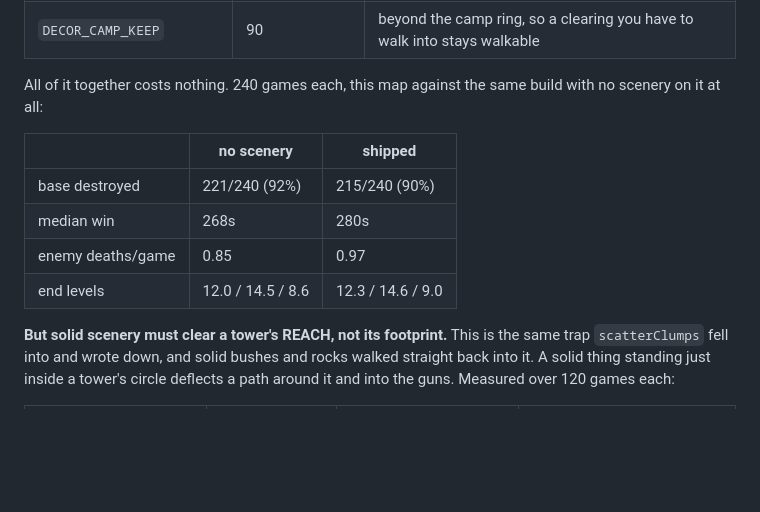
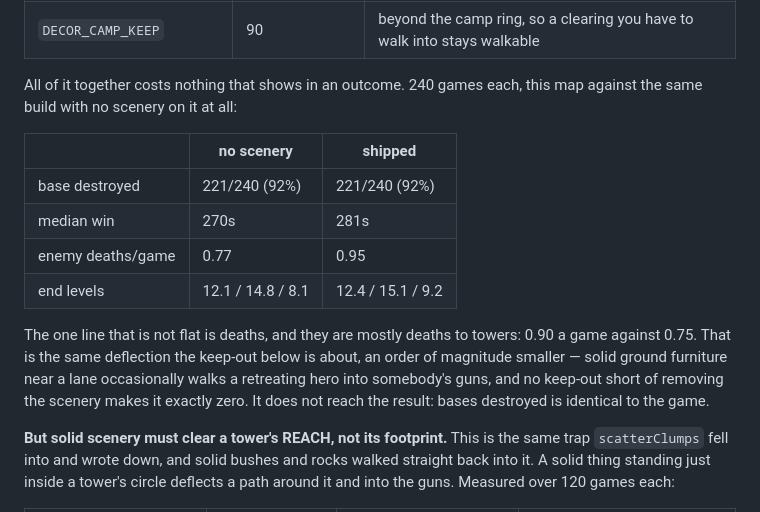
Before and after one commit to OfekHod/game-test-1, a Markdown page: docs/TUNING.md, the part around the change. Drawn GitHub-style; blank space fills up the shorter version.

Commit message:
Re-baseline the scenery numbers against the merged main
Main moved thirty commits while this branch was open, so the comparison it was
carrying was against a game that no longer exists. 240 games each, this map
against the same build with no scenery on it: 221/240 bases destroyed either
way, median win 281s against 270s, end levels 12.4/15.1/9.2 against
12.1/14.8/8.1.

The one line that is not flat is deaths — 0.95 a game against 0.77, mostly to
towers. That is the same deflection DECOR_TOWER_KEEP is about, an order of
magnitude smaller, and it does not reach the result: bases destroyed is
identical to the game. Written down rather than left for someone to find.

Co-Authored-By: Claude Opus 5 <noreply@anthropic.com>
Claude-Session: https://claude.ai/code/session_01B6jpFcbDLPavfzcgZB7gCC

```diff
--- a/docs/TUNING.md
+++ b/docs/TUNING.md
@@ -64,15 +64,22 @@ is solid, so all of it is tuning.
 | **`DECOR_TOWER_KEEP`** | **`TOWER_RANGE` + 120** | see below. This one is not cosmetic |
 | `DECOR_CAMP_KEEP` | 90 | beyond the camp ring, so a clearing you have to walk into stays walkable |
 
-All of it together costs nothing. 240 games each, this map against the same
-build with no scenery on it at all:
+All of it together costs nothing that shows in an outcome. 240 games each, this
+map against the same build with no scenery on it at all:
 
 | | no scenery | shipped |
 |---|---|---|
-| base destroyed | 221/240 (92%) | 215/240 (90%) |
-| median win | 268s | 280s |
-| enemy deaths/game | 0.85 | 0.97 |
-| end levels | 12.0 / 14.5 / 8.6 | 12.3 / 14.6 / 9.0 |
+| base destroyed | 221/240 (92%) | 221/240 (92%) |
+| median win | 270s | 281s |
+| enemy deaths/game | 0.77 | 0.95 |
+| end levels | 12.1 / 14.8 / 8.1 | 12.4 / 15.1 / 9.2 |
+
+The one line that is not flat is deaths, and they are mostly deaths to towers:
+0.90 a game against 0.75. That is the same deflection the keep-out below is
+about, an order of magnitude smaller — solid ground furniture near a lane
+occasionally walks a retreating hero into somebody's guns, and no keep-out short
+of removing the scenery makes it exactly zero. It does not reach the result:
+bases destroyed is identical to the game.
 
 **But solid scenery must clear a tower's REACH, not its footprint.** This is the
 same trap `scatterClumps` fell into and wrote down, and solid bushes and rocks
```
